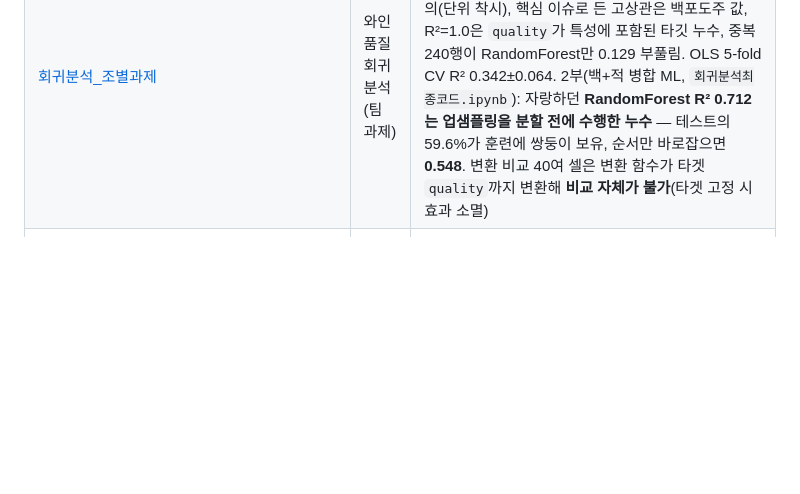
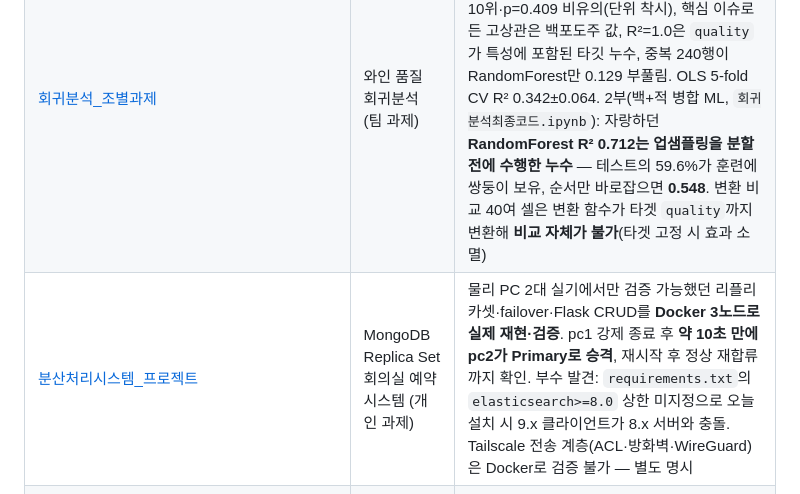
Before and after one commit to jongchacha16-jpg/python-data-portfolio, a Markdown page: README.md, the part around the change. GitHub-like rendering; blank space fills up the shorter version.

```diff
--- a/README.md
+++ b/README.md
@@ -10,6 +10,7 @@
 | [데사프_프로젝트](./데사프_프로젝트) | 뇌졸중 발병 예측 (팀 과제) | **과거 분석 재검증 후 불균형 관점으로 재구축.** "정확도 95%"가 환자 0명 검출 모델의 수치임을 확인. PR-AUC 0.225±0.043 (무작위 기준선 0.049), 재현율 0.787 |
 | [인공지능 프로젝트](./인공지능%20프로젝트) | 사진 → 감정 → 이모지 매칭 | **7개 감정 분류 CNN 재학습 완료.** `validation_split`이 `train/`·`test/` 양쪽에 걸려 약 5,700장씩 버려지던 버그를 고쳐 재학습(Run B) → 동일한 전체 test(7,178장) 기준 **0.5954**, 버그 그대로 재현한 Run A(0.5720)보다 **+4.1%**. 3년 만의 **혼동행렬**로 확인: 가장 표본이 적은 `disgusted`(111장)가 가장 낮은 성능(F1 0.351) — 표본 부족이 실제 손해로 이어짐을 수치로 확정. 3년간 막혀 있던 **이모지 할당 단계도 완성** — CNN을 이모지에 돌릴 필요 없이 `emoji_df.csv`의 `name` 칸에 레이블이 이미 있었음(대응표 54/105) |
 | [회귀분석_조별과제](./회귀분석_조별과제) | 와인 품질 회귀분석 (팀 과제) | **두 개 트랙을 모두 재검증 — 주장·절차 13건 중 12건이 성립하지 않음.** 1부(적포도주 OLS): 최대 영향 변수로 지목한 `density`는 표준화 시 10위·p=0.409 비유의(단위 착시), 핵심 이슈로 든 고상관은 백포도주 값, R²=1.0은 `quality`가 특성에 포함된 타깃 누수, 중복 240행이 RandomForest만 0.129 부풀림. OLS 5-fold CV R² 0.342±0.064. 2부(백+적 병합 ML, `회귀분석최종코드.ipynb`): 자랑하던 **RandomForest R² 0.712는 업샘플링을 분할 전에 수행한 누수** — 테스트의 59.6%가 훈련에 쌍둥이 보유, 순서만 바로잡으면 **0.548**. 변환 비교 40여 셀은 변환 함수가 타겟 `quality`까지 변환해 **비교 자체가 불가**(타겟 고정 시 효과 소멸) |
+| [분산처리시스템_프로젝트](./분산처리시스템_프로젝트) | MongoDB Replica Set 회의실 예약 시스템 (개인 과제) | 물리 PC 2대 실기에서만 검증 가능했던 리플리카셋·failover·Flask CRUD를 **Docker 3노드로 실제 재현·검증**. pc1 강제 종료 후 **약 10초 만에 pc2가 Primary로 승격**, 재시작 후 정상 재합류까지 확인. 부수 발견: `requirements.txt`의 `elasticsearch>=8.0` 상한 미지정으로 오늘 설치 시 9.x 클라이언트가 8.x 서버와 충돌. Tailscale 전송 계층(ACL·방화벽·WireGuard)은 Docker로 검증 불가 — 별도 명시 |
 | [photo2emoji-service](./photo2emoji-service) | 사진→감정→이모지 **서빙 API** | **노트북에서만 돌던 파이프라인을 FastAPI 서비스로 제품화.** 재학습된 CNN(Run B) + 이모지 매칭 규칙을 `POST /predict`로 서빙, 웹 데모 페이지 포함. **pytest 10개 통과**(응답 구조·확률 합·4xx 입력 처리·매칭 규칙 단위 테스트), venv·**Docker 컨테이너 양쪽에서 실측 응답 확인**(happy 0.9973→😁, surprised 0.8633→😲). 한계 명시: 품질 상한 = 1단계 CNN 정확도 0.5954, 얼굴 검출 단계 없음 `[미검증]` |
 
 ## 사용 기술
```
Also changed, not shown: 분산처리시스템_프로젝트/README.md (added, +58 -0 lines), 1 other file.
